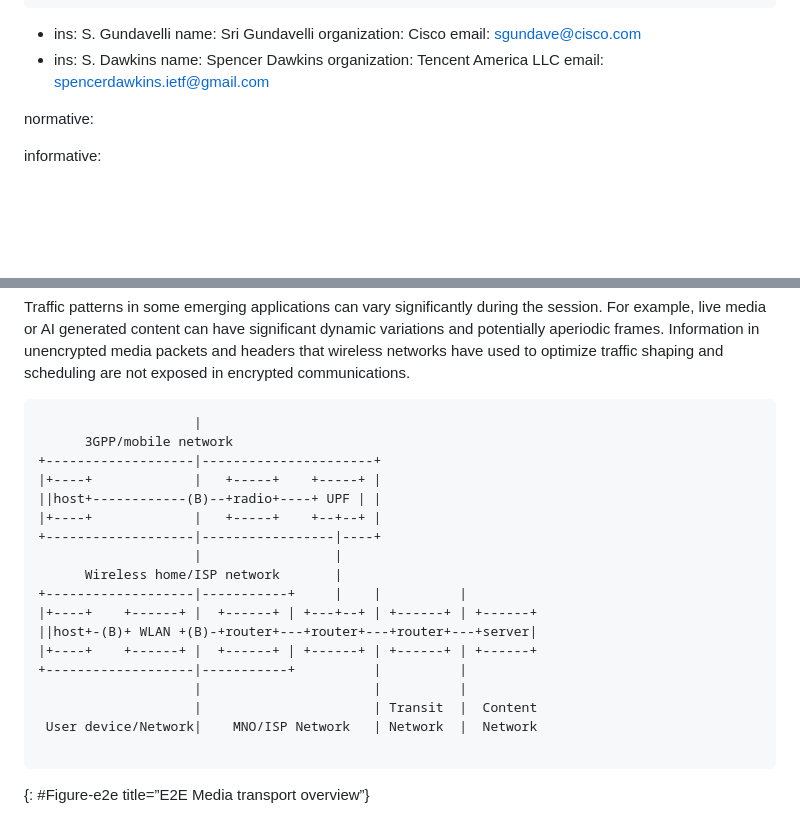
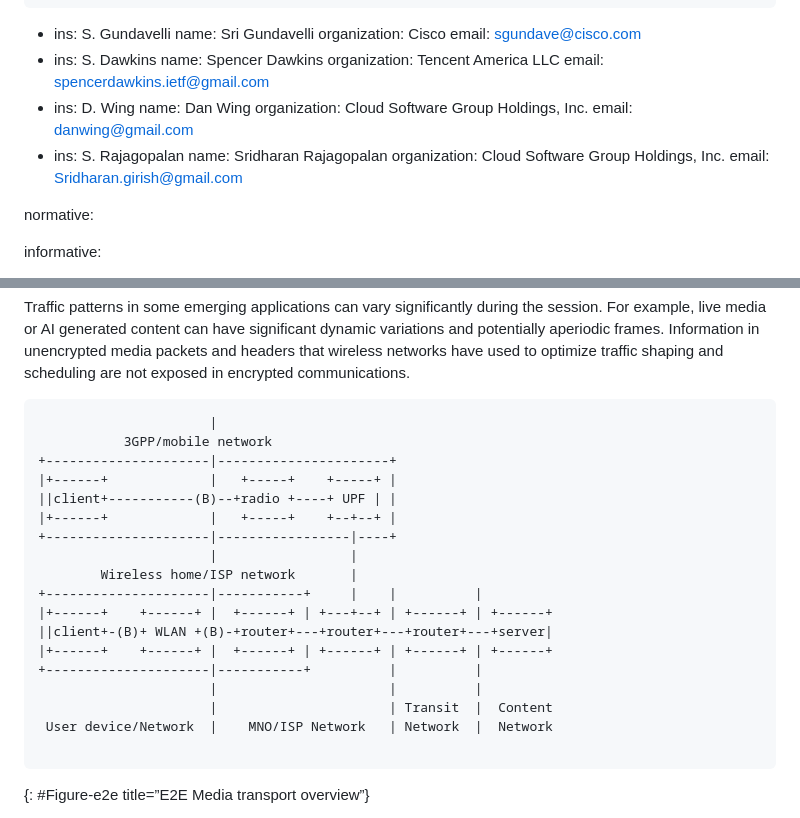
Before and after one commit to SpencerDawkins/net-collab-rqmts, a Markdown page: draft-kwbdgrr-tsvwg-net-collab-rqmts.md, 2 parts joined by grey strips. Rendered like a GitHub page; blank space fills up the shorter version.

```diff
--- a/draft-kwbdgrr-tsvwg-net-collab-rqmts.md
+++ b/draft-kwbdgrr-tsvwg-net-collab-rqmts.md
@@ -43,6 +43,16 @@ author:
     name: Spencer Dawkins
     organization: Tencent America LLC
     email: spencerdawkins.ietf@gmail.com
+ -
+    ins: D. Wing
+    name: Dan Wing
+    organization: Cloud Software Group Holdings, Inc.
+    email: danwing@gmail.com
+ -
+    ins: S. Rajagopalan
+    name: Sridharan Rajagopalan
+    organization: Cloud Software Group Holdings, Inc.
+    email: Sridharan.girish@gmail.com
 
 normative:
 
@@ -91,23 +101,23 @@ For example, live media or AI generated content can have significant dynamic var
 Information in unencrypted media packets and headers that wireless networks have used to optimize traffic shaping and scheduling are not exposed in encrypted communications.
 
 ~~~~~~~~
-                    |
-      3GPP/mobile network
-+-------------------|----------------------+
-|+----+             |   +-----+    +-----+ |
-||host+------------(B)--+radio+----+ UPF | |
-|+----+             |   +-----+    +--+--+ |
-+-------------------|-----------------|----+
-                    |                 |
-      Wireless home/ISP network       |
-+-------------------|-----------+     |    |          |
-|+----+    +------+ |  +------+ | +---+--+ | +------+ | +------+
-||host+-(B)+ WLAN +(B)-+router+---+router+---+router+---+server|
-|+----+    +------+ |  +------+ | +------+ | +------+ | +------+
-+-------------------|-----------+          |          |
-                    |                      |          |
-                    |                      | Transit  |  Content
- User device/Network|    MNO/ISP Network   | Network  |  Network
+                      |
+           3GPP/mobile network
++---------------------|----------------------+
+|+------+             |   +-----+    +-----+ |
+||client+-----------(B)--+radio +----+ UPF | |
+|+------+             |   +-----+    +--+--+ |
++---------------------|-----------------|----+
+                      |                 |
+        Wireless home/ISP network       |
++---------------------|-----------+     |    |          |
+|+------+    +------+ |  +------+ | +---+--+ | +------+ | +------+
+||client+-(B)+ WLAN +(B)-+router+---+router+---+router+---+server|
+|+------+    +------+ |  +------+ | +------+ | +------+ | +------+
++---------------------|-----------+          |          |
+                      |                      |          |
+                      |                      | Transit  |  Content
+ User device/Network  |    MNO/ISP Network   | Network  |  Network
 
 ~~~~~~~~
 {: #Figure-e2e title=”E2E Media transport overview”}
```
Also changed, not shown: other parts of draft-kwbdgrr-tsvwg-net-collab-rqmts.md (+17 -22 lines).
